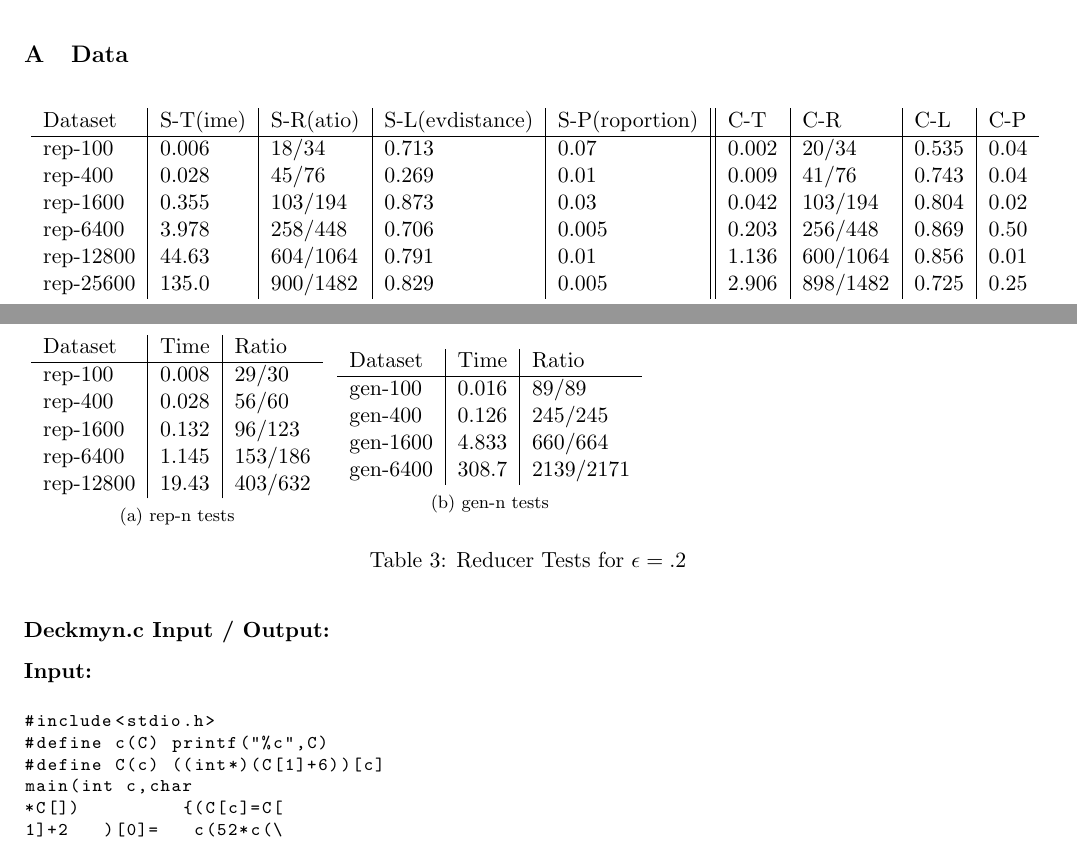
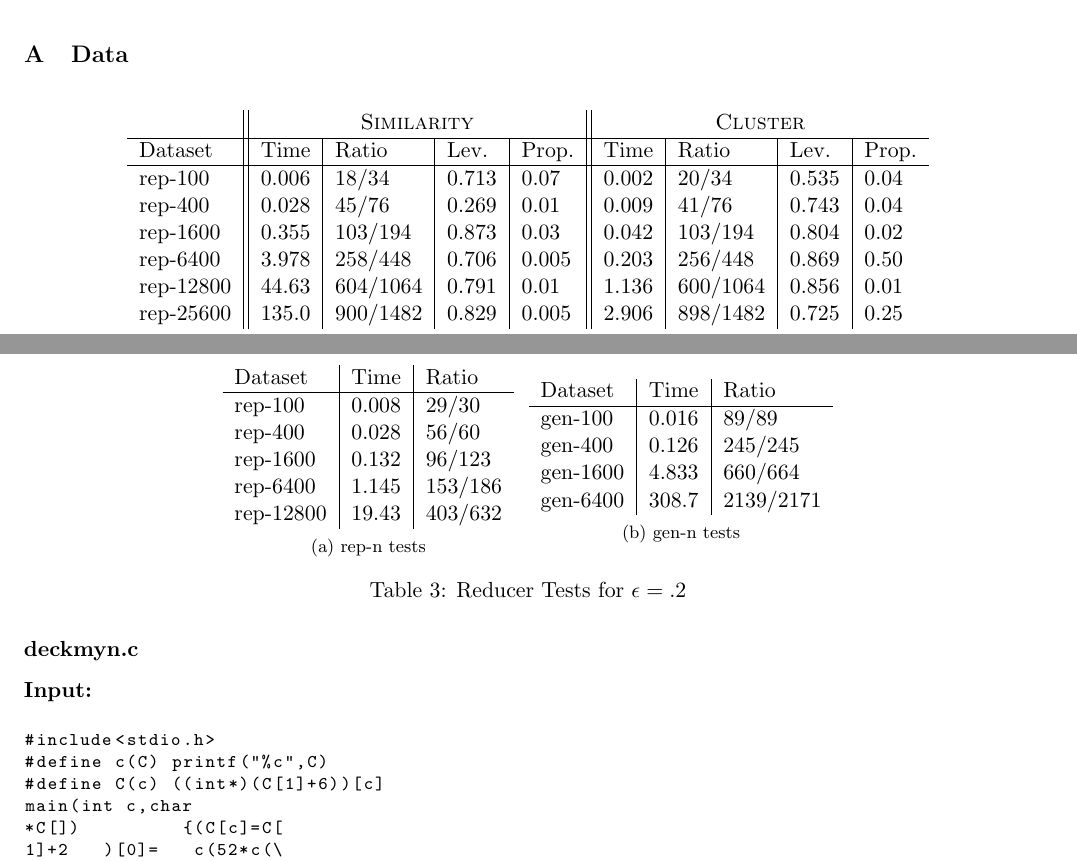
Before and after one commit to mxw/grmr, a LaTeX paper (tex/paper.tex): two parts of pages 13 and 14 of 20, joined at a grey line, cut so that both start at the same text. Compiled offline with pdfLaTeX.

Commit message:
Make Appendix look passable

```diff
--- a/tex/paper.tex
+++ b/tex/paper.tex
@@ -679,17 +679,18 @@ significantly improve the evaluability of lossy grammar compression techniques.
 
 \section{Data}
 
-\begin{table}[h]
-\subfloat[$\epsilon = .4$]{
-\begin{tabular}{l|l|l|l|l||l|l|l|l}
-Dataset & S-T(ime) & S-R(atio) & S-L(evdistance) & S-P(roportion) & C-T & C-R & C-L & C-P \\
-\hline
-rep-100   & 0.006 & 18/34    & 0.713 & 0.07 & 0.002 & 20/34    & 0.535 & 0.04\\
-rep-400   & 0.028 & 45/76    & 0.269 & 0.01 & 0.009 & 41/76    & 0.743 & 0.04\\
-rep-1600  & 0.355 & 103/194  & 0.873 & 0.03 & 0.042 & 103/194  & 0.804 & 0.02\\
-rep-6400  & 3.978 & 258/448  & 0.706 & 0.005& 0.203 & 256/448  & 0.869 & 0.50\\
-rep-12800 & 44.63 & 604/1064 & 0.791 & 0.01 & 1.136 & 600/1064 & 0.856 & 0.01\\
-rep-25600 & 135.0 & 900/1482 & 0.829 & 0.005& 2.906 & 898/1482 & 0.725 & 0.25\\
-\end{tabular}
+\begin{table}[H]
+  \centering
+  \subfloat[$\epsilon = .4$]{%
+  \begin{tabular}{l||l|l|l|l||l|l|l|l}
+    & \multicolumn{4}{c||}{\Similarity} & \multicolumn{4}{c}{\Cluster} \\ \hline
+    Dataset & Time & Ratio & Lev. & Prop. & Time & Ratio & Lev. & Prop. \\ \hline
+    rep-100   & 0.006 & 18/34    & 0.713 & 0.07 & 0.002 & 20/34    & 0.535 & 0.04 \\
+    rep-400   & 0.028 & 45/76    & 0.269 & 0.01 & 0.009 & 41/76    & 0.743 & 0.04 \\
+    rep-1600  & 0.355 & 103/194  & 0.873 & 0.03 & 0.042 & 103/194  & 0.804 & 0.02 \\
+    rep-6400  & 3.978 & 258/448  & 0.706 & 0.005& 0.203 & 256/448  & 0.869 & 0.50 \\
+    rep-12800 & 44.63 & 604/1064 & 0.791 & 0.01 & 1.136 & 600/1064 & 0.856 & 0.01 \\
+    rep-25600 & 135.0 & 900/1482 & 0.829 & 0.005& 2.906 & 898/1482 & 0.725 & 0.25 \\
+  \end{tabular}%
   }
 
@@ -708,0 +700 @@ rep-25600 & 124.5 & 922/1482 & 0.565 & 0.12 & 2.597 & 926/1482 & 0.437 & 0.007\\
+    Dataset & Time & Ratio & Lev. & Prop. & Time & Ratio & Lev. & Prop. \\ \hline
@@ -725,0 +718 @@ gen-25600 & 12989 & 5823/8060& 0.43 &176.7 & 5540/8060& 0.50\\
+    Dataset & Time & Ratio & Lev. & Time & Ratio & Lev. \\ \hline
@@ -734,3 +731,4 @@ Dataset & S-T(ime) & S-R(atio) & S-L(evdistance) & C-T & C-R & C-L \\
+    Dataset & Time & Ratio & Lev. & Time & Ratio & Lev. \\ \hline
     gen-100   & 0.004 & 89/89    & 0.00 &0.002 & 89/89    & 0.00 \\
     gen-400   & 0.085 & 245/258  & 0.03 &0.053 & 245/258  & 0.03 \\
     gen-1600  & 1.292 & 664/697  & 0.03 &0.874 & 664/697  & 0.03 \\
@@ -743,36 +741,33 @@ gen-25600 & 3939  & 7405/8060& 0.06 &224.9 & 7374/8060& 0.06\\
   \label{simclus_g_t}
 \end{table}
 
-\begin{table}[h]
+\begin{table}[H]
+  \centering
   \subfloat[rep-n tests]{
   \begin{tabular}{l|l|l}
-Dataset & Time & Ratio \\
-\hline
-rep-100   & 0.008 & 29/30  \\
-rep-400   & 0.028 & 56/60  \\
+    Dataset & Time & Ratio \\ \hline
+    rep-100   & 0.008 & 29/30 \\
+    rep-400   & 0.028 & 56/60 \\
     rep-1600  & 0.132 & 96/123 \\
-rep-6400  & 1.145 & 153/186\\
-rep-12800 & 19.43 & 403/632\\
+    rep-6400  & 1.145 & 153/186 \\
+    rep-12800 & 19.43 & 403/632 \\
   \end{tabular}
   }
   \subfloat[gen-n tests]{
     \begin{tabular}{l|l|l}
-Dataset & Time & Ratio \\
-\hline
-gen-100   & 0.016 & 89/89\\
-gen-400   & 0.126 & 245/245\\
-gen-1600  & 4.833 & 660/664\\
-gen-6400  & 308.7 & 2139/2171\\
+    Dataset & Time & Ratio \\ \hline
+    gen-100   & 0.016 & 89/89 \\
+    gen-400   & 0.126 & 245/245 \\
+    gen-1600  & 4.833 & 660/664 \\
+    gen-6400  & 308.7 & 2139/2171 \\
     \end{tabular}
   }
-
   \caption{Reducer Tests for $\epsilon = .2$}
   \label{red_t}
 \end{table}
 
-\pagebreak
+\subsection*{deckmyn.c}
 
-\subsection*{Deckmyn.c Input / Output:}
 \subsubsection*{Input:}
 
 \begin{lstlisting}
```
Also changed, not shown: tex/paper.tex (65 more changed lines). Lines whose indentation alone changed are shown as unchanged.
